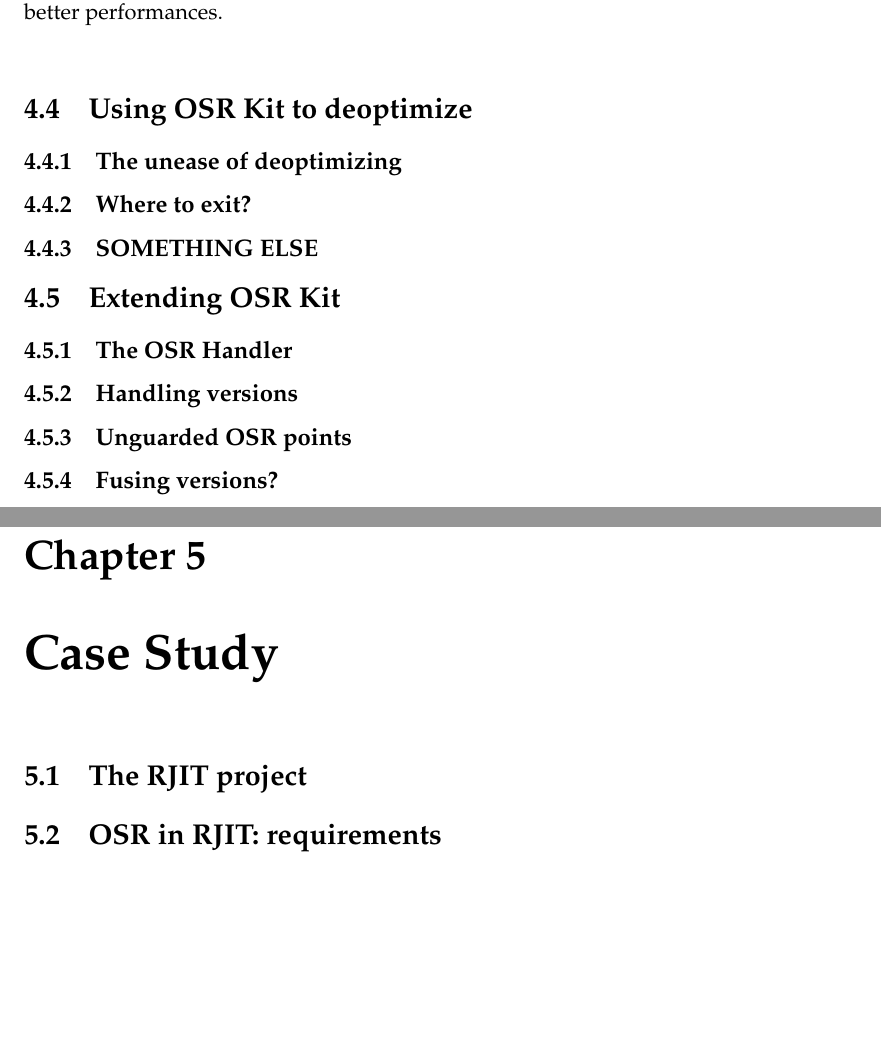
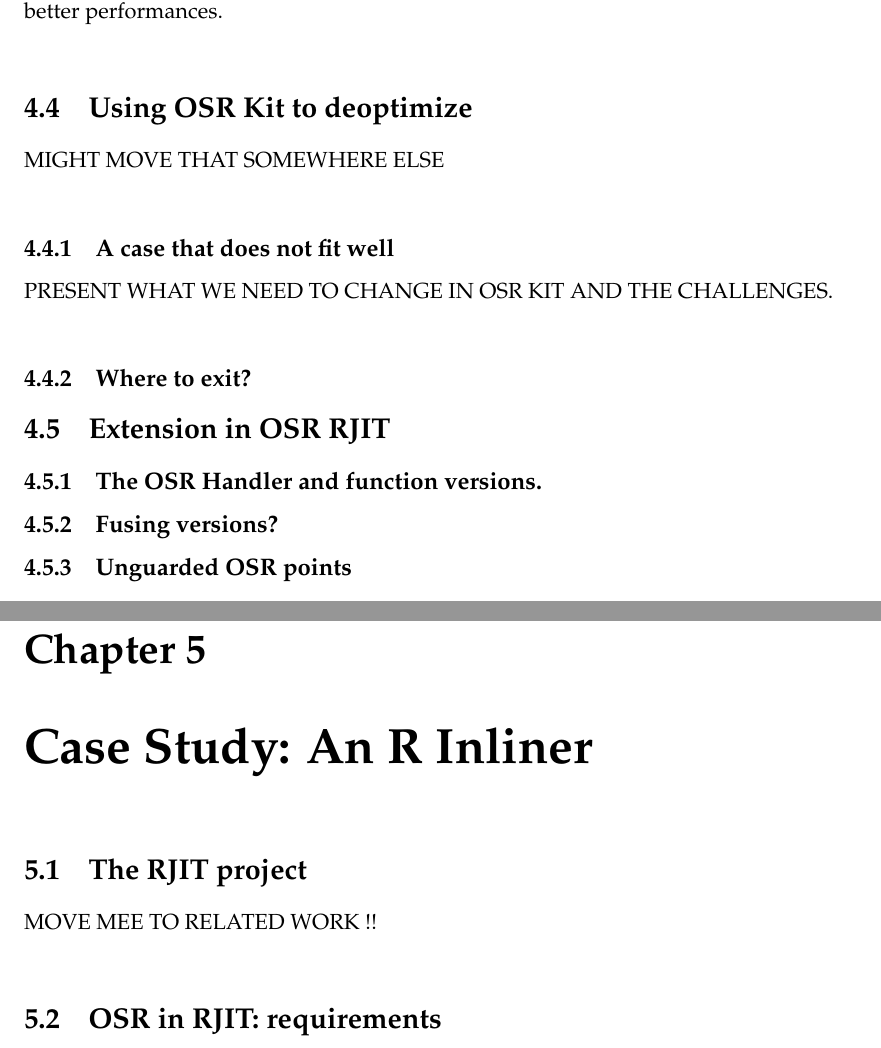
Before and after one commit to aghosn/master-thesis, a LaTeX thesis (MasterThesis/main.tex, which reads MasterThesis/Chapters/Chapter4.tex, MasterThesis/Chapters/Chapter5.tex): two parts of pages 59 and 61 of 68, joined at a grey line, cut so that both start at the same text, the shorter picture padded with empty space. The pictures show the PDF file MasterThesis/main.pdf that the author committed with the source.

Commit message:
Chapter4

```diff
--- a/MasterThesis/Chapters/Chapter4.tex
+++ b/MasterThesis/Chapters/Chapter4.tex
@@ -292,14 +294,41 @@ If we take the inlining example above, replacing the function with one that does
 
 
 \section{Using OSR Kit to deoptimize}\label{osrForUs}
-\subsection{The unease of deoptimizing}
+MIGHT MOVE THAT SOMEWHERE ELSE\\
+\subsection{A case that does not fit perfectly}
+PRESENT WHAT WE NEED TO CHANGE IN OSR KIT AND THE CHALLENGES.\\
+%Cannot apply opposite of transformation so need to keep the base version somewhere.
+%Exit must be known in advance.
+%Need to generate a lot of IR for a single function.
+%The OSR kit library works with a special continuation that cannot be used for regular calls, so need to be able to get this representation at some point for deopt and replace it.
+
+%RJIT and the constants, instrumentations and other stuff on the side that makes it more difficult than just copying around the IR.
+%Requires to clone a lot so increase the time spent in the compiler.
+%One trick is to keep track of everything and reuse it as much as possible.
+
+%Closures and what that implies.
+%Replacing the function.
+
+%As a conclusion, not exactly what we need here
+Using OSR Kit
+
 \subsection{Where to exit?}
-\subsection{SOMETHING ELSE}
+%What is possible and what is not
+%Well can only exit to the previous version by default. BY DESIGN.
+%RJIT and transitive allow to make that more flexible, e.g., imagine there inlining
+%Requires remapping of live values too.
 
-\section{Extending OSR Kit}\label{extendingOSR}
-\subsection{The OSR Handler}
-\subsection{Handling versions}
-%Updating the statemap as we perform the operations.
-\subsection{Unguarded OSR points}
+\section{Extension in OSR RJIT}\label{extendingOSR}
+%In this section details novel implementations, some of which we're referenced above.
+%Added on top of the osr kit library, enables to better fit our use cases and also to enable to
+%switch from one design to another, experiment with different solutions etc.
+
+\subsection{The OSR Handler and function versions.}
+%Takes care of the cloning and versioning
+%Provides simplified API to insert OSR points.
+%Keeps track of statemaps.
+%Provides methods to update the statemap as we go, simple remove entries and add entries for now.
+%Future: would be great to have it wrap around the LLVM function and do all of that automatically, but that is a huge amount of work that we do not provide yet.
+
 \subsection{Fusing versions?}
 %TRANSITIVE STATEMAPS
--- a/MasterThesis/Chapters/Chapter5.tex
+++ b/MasterThesis/Chapters/Chapter5.tex
@@ -1,6 +1,6 @@
 % Chapter 5
 
-\chapter{Case Study} % Main chapter title
+\chapter{Case Study: An R Inliner} % Main chapter title
 
 \label{Chapter5} % For referencing the chapter elsewhere, use \ref{Chapter2}
 
@@ -16,4 +16,5 @@
 %----------------------------------------------------------------------------------------
 
 \section{The RJIT project}
+MOVE MEE TO RELATED WORK !!\\
 \section{OSR in RJIT: requirements}
```
Also changed, not shown: MasterThesis/main.pdf, MasterThesis/Chapters/Chapter4.tex (13 more changed lines), MasterThesis/Chapters/Chapter5.tex (2 more changed lines), 5 other files.
